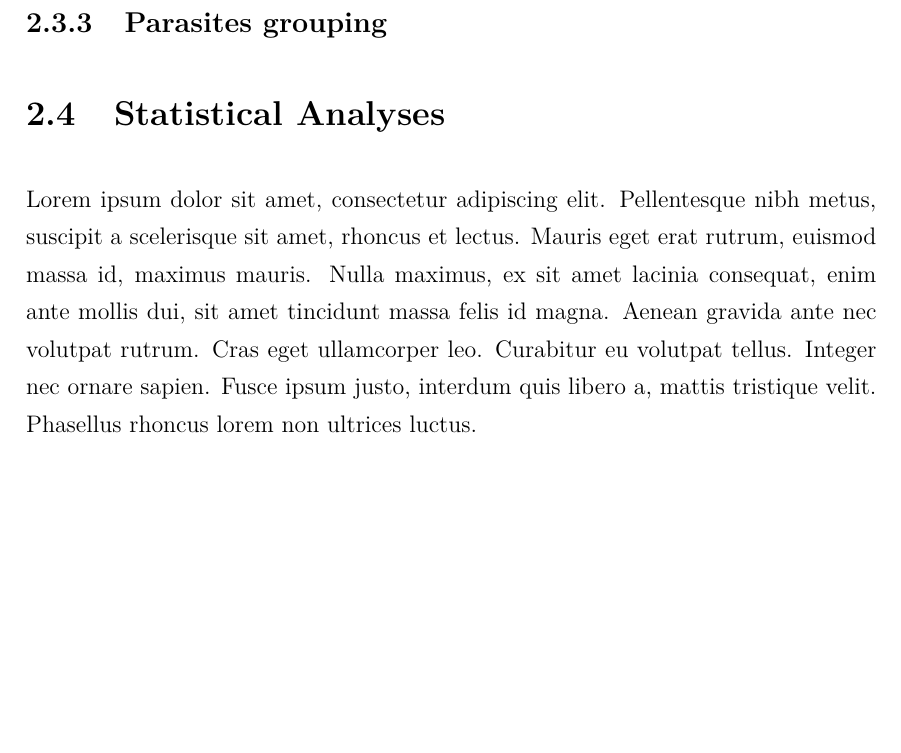
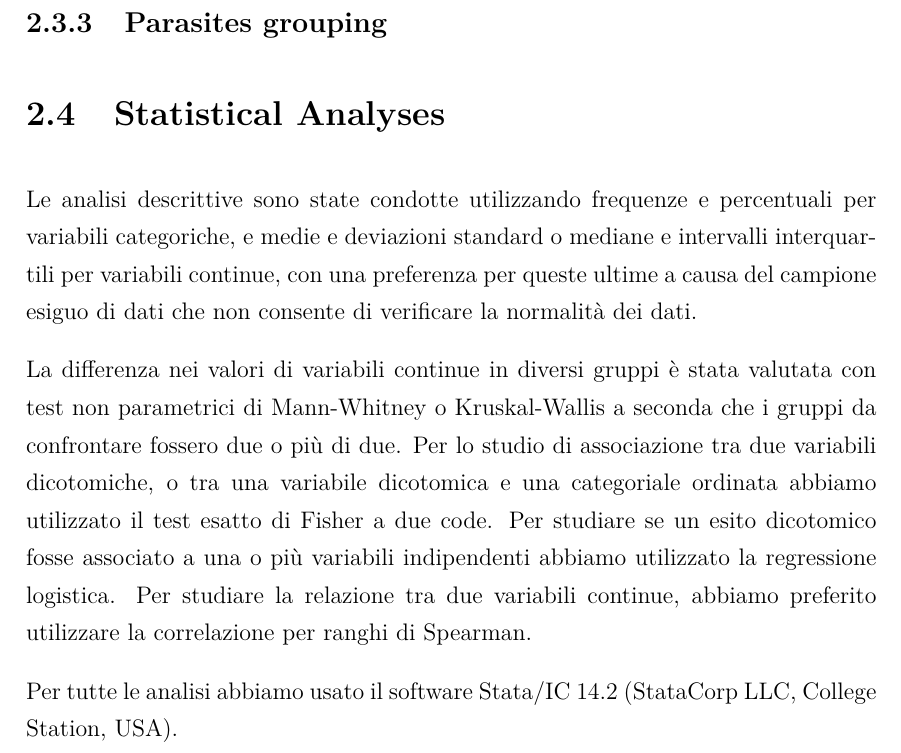
Before and after one commit to MangaUchiha/Tesi, a LaTeX thesis (main.tex, which reads chapters/MaterialsAndMethods.tex): part of page 29 of 50, cut so that both start at the same text, the shorter picture padded with empty space. Compiled offline with pdfLaTeX.

Commit message:
Copiato e incollata la parte inviata da Lorenzo da tradurre - Corretto Latin America

```diff
--- a/chapters/MaterialsAndMethods.tex
+++ b/chapters/MaterialsAndMethods.tex
@@ -74,6 +74,12 @@ Vitamin D is healthy. 25OH...
 % IN \cite{GNLBIexp} C'è una tabella con cui comparare i risultati!!
 
 \section{Statistical Analyses}\label{sec:statisticalanalyses}
-Lorem ipsum dolor sit amet, consectetur adipiscing elit. Pellentesque nibh metus, suscipit a scelerisque sit amet, rhoncus et lectus. Mauris eget erat rutrum, euismod massa id, maximus mauris. Nulla maximus, ex sit amet lacinia consequat, enim ante mollis dui, sit amet tincidunt massa felis id magna. Aenean gravida ante nec volutpat rutrum. Cras eget ullamcorper leo. Curabitur eu volutpat tellus. Integer nec ornare sapien. Fusce ipsum justo, interdum quis libero a, mattis tristique velit. Phasellus rhoncus lorem non ultrices luctus.
+Le analisi descrittive sono state condotte utilizzando frequenze e percentuali per variabili categoriche, e medie e deviazioni standard o mediane e intervalli interquartili per variabili continue, con una preferenza per queste ultime a causa del campione esiguo di dati che non consente di verificare la normalità dei dati.
+
+La differenza nei valori di variabili continue in diversi gruppi è stata valutata con test non parametrici di Mann-Whitney o Kruskal-Wallis a seconda che i gruppi da confrontare fossero due o più di due. Per lo studio di associazione tra due variabili dicotomiche, o tra una variabile dicotomica e una categoriale ordinata abbiamo utilizzato il test esatto di Fisher a due code. Per studiare se un esito dicotomico fosse associato a una o più variabili indipendenti abbiamo utilizzato la regressione logistica.
+Per studiare la relazione tra due variabili continue, abbiamo preferito utilizzare la correlazione per ranghi di Spearman.
+
+Per tutte le analisi abbiamo usato il software Stata/IC 14.2 (StataCorp LLC, College Station, USA).
+
 
 %QUI SPIEGHI QUALI ELABORAZIONI SONO STATE USATE
```
Also changed, not shown: main.pdf, 2 other files.
